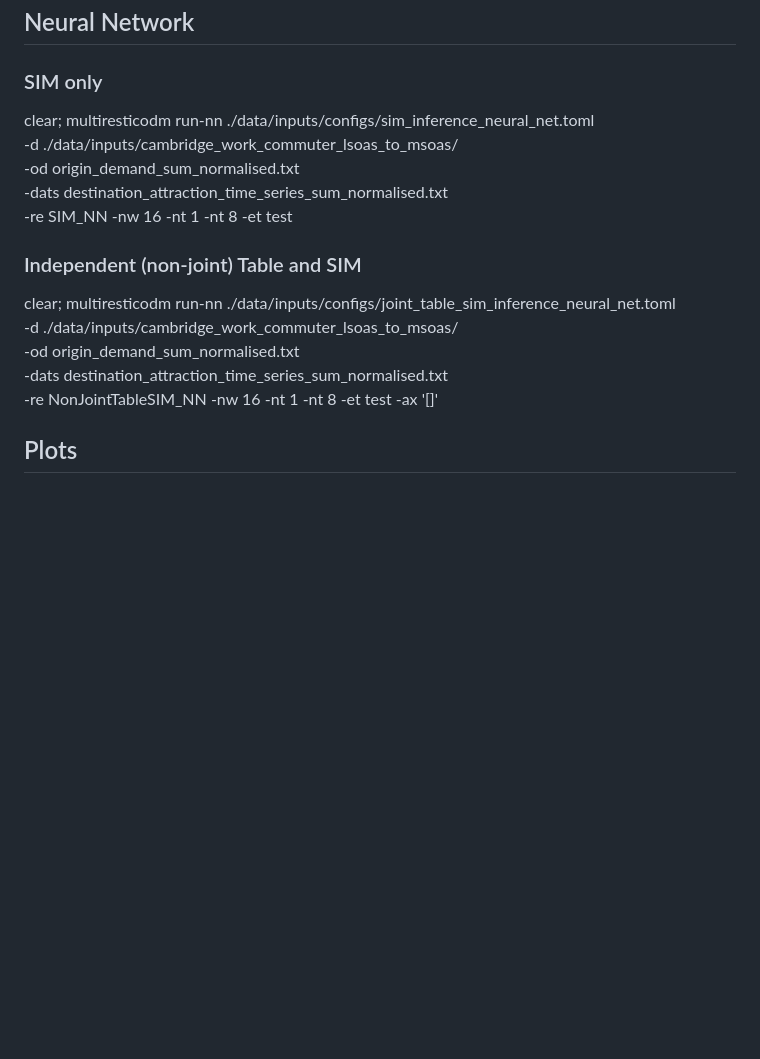
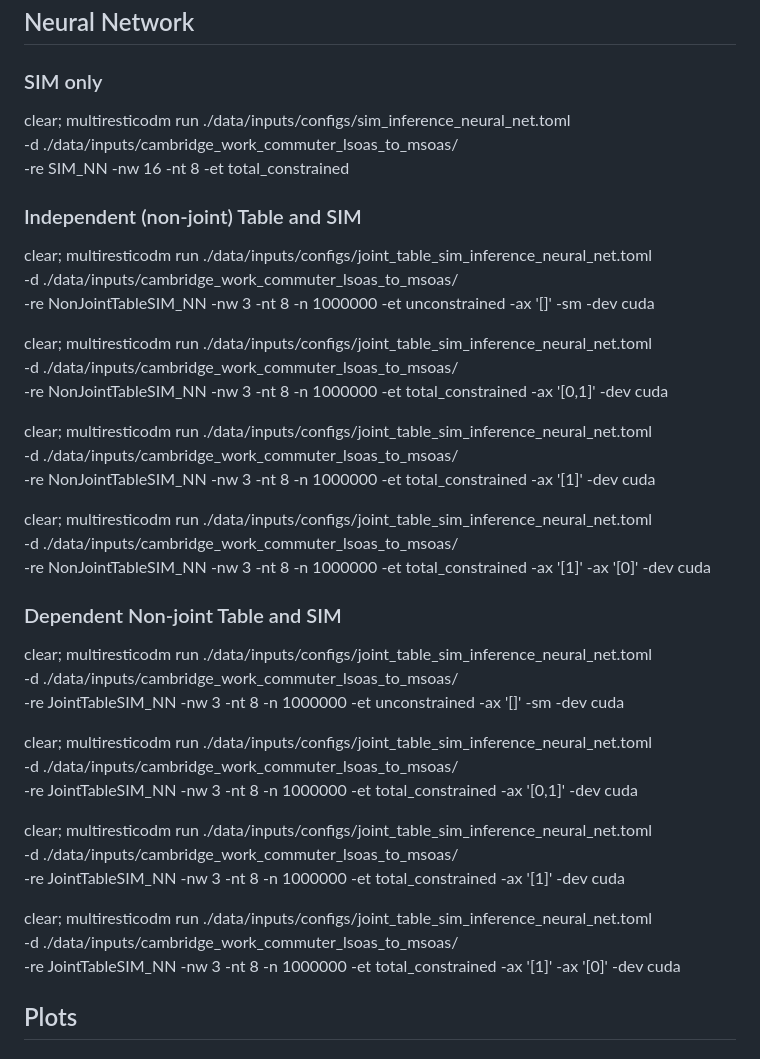
Before and after one commit to YannisZa/GeNSIT, a Markdown page: docs/experiment_reproducibility.md, the part around the change printed below. Rendered like a GitHub page; blank space fills up the shorter version.

Commit message:
updated repro doc

```diff
--- a/docs/experiment_reproducibility.md
+++ b/docs/experiment_reproducibility.md
@@ -464,19 +440,45 @@ multiresticodm run ./data/inputs/configs/joint_table_sim_inference_high_noise_mc
 
 ### SIM only
 
-clear; multiresticodm run-nn ./data/inputs/configs/sim_inference_neural_net.toml \
+clear; multiresticodm run ./data/inputs/configs/sim_inference_neural_net.toml \
  -d ./data/inputs/cambridge_work_commuter_lsoas_to_msoas/ \
- -od origin_demand_sum_normalised.txt \
- -dats destination_attraction_time_series_sum_normalised.txt \
- -re SIM_NN -nw 16 -nt 1 -nt 8 -et test
+ -re SIM_NN -nw 16 -nt 8 -et total_constrained
 
 ### Independent (non-joint) Table and SIM
 
-clear; multiresticodm run-nn ./data/inputs/configs/joint_table_sim_inference_neural_net.toml \
+clear; multiresticodm run ./data/inputs/configs/joint_table_sim_inference_neural_net.toml \
  -d ./data/inputs/cambridge_work_commuter_lsoas_to_msoas/ \
- -od origin_demand_sum_normalised.txt \
- -dats destination_attraction_time_series_sum_normalised.txt \
- -re NonJointTableSIM_NN -nw 16 -nt 1 -nt 8 -et test -ax '[]'
+ -re NonJointTableSIM_NN -nw 3 -nt 8 -n 1000000 -et unconstrained -ax '[]' -sm -dev cuda
+
+clear; multiresticodm run ./data/inputs/configs/joint_table_sim_inference_neural_net.toml \
+ -d ./data/inputs/cambridge_work_commuter_lsoas_to_msoas/ \
+ -re NonJointTableSIM_NN -nw 3 -nt 8 -n 1000000 -et total_constrained -ax '[0,1]' -dev cuda
+
+clear; multiresticodm run ./data/inputs/configs/joint_table_sim_inference_neural_net.toml \
+ -d ./data/inputs/cambridge_work_commuter_lsoas_to_msoas/ \
+ -re NonJointTableSIM_NN -nw 3 -nt 8 -n 1000000 -et total_constrained -ax '[1]' -dev cuda
+
+clear; multiresticodm run ./data/inputs/configs/joint_table_sim_inference_neural_net.toml \
+ -d ./data/inputs/cambridge_work_commuter_lsoas_to_msoas/ \
+ -re NonJointTableSIM_NN -nw 3 -nt 8 -n 1000000 -et total_constrained -ax '[1]' -ax '[0]' -dev cuda
+
+### Dependent Non-joint Table and SIM
+
+clear; multiresticodm run ./data/inputs/configs/joint_table_sim_inference_neural_net.toml \
+ -d ./data/inputs/cambridge_work_commuter_lsoas_to_msoas/ \
+ -re JointTableSIM_NN -nw 3 -nt 8 -n 1000000 -et unconstrained -ax '[]' -sm -dev cuda
+
+clear; multiresticodm run ./data/inputs/configs/joint_table_sim_inference_neural_net.toml \
+ -d ./data/inputs/cambridge_work_commuter_lsoas_to_msoas/ \
+ -re JointTableSIM_NN -nw 3 -nt 8 -n 1000000 -et total_constrained -ax '[0,1]' -dev cuda
+
+clear; multiresticodm run ./data/inputs/configs/joint_table_sim_inference_neural_net.toml \
+ -d ./data/inputs/cambridge_work_commuter_lsoas_to_msoas/ \
+ -re JointTableSIM_NN -nw 3 -nt 8 -n 1000000 -et total_constrained -ax '[1]' -dev cuda
+
+clear; multiresticodm run ./data/inputs/configs/joint_table_sim_inference_neural_net.toml \
+ -d ./data/inputs/cambridge_work_commuter_lsoas_to_msoas/ \
+ -re JointTableSIM_NN -nw 3 -nt 8 -n 1000000 -et total_constrained -ax '[1]' -ax '[0]' -dev cuda
 
 ## Plots
 
```
Also changed, not shown: other parts of docs/experiment_reproducibility.md (+0 -24 lines).
